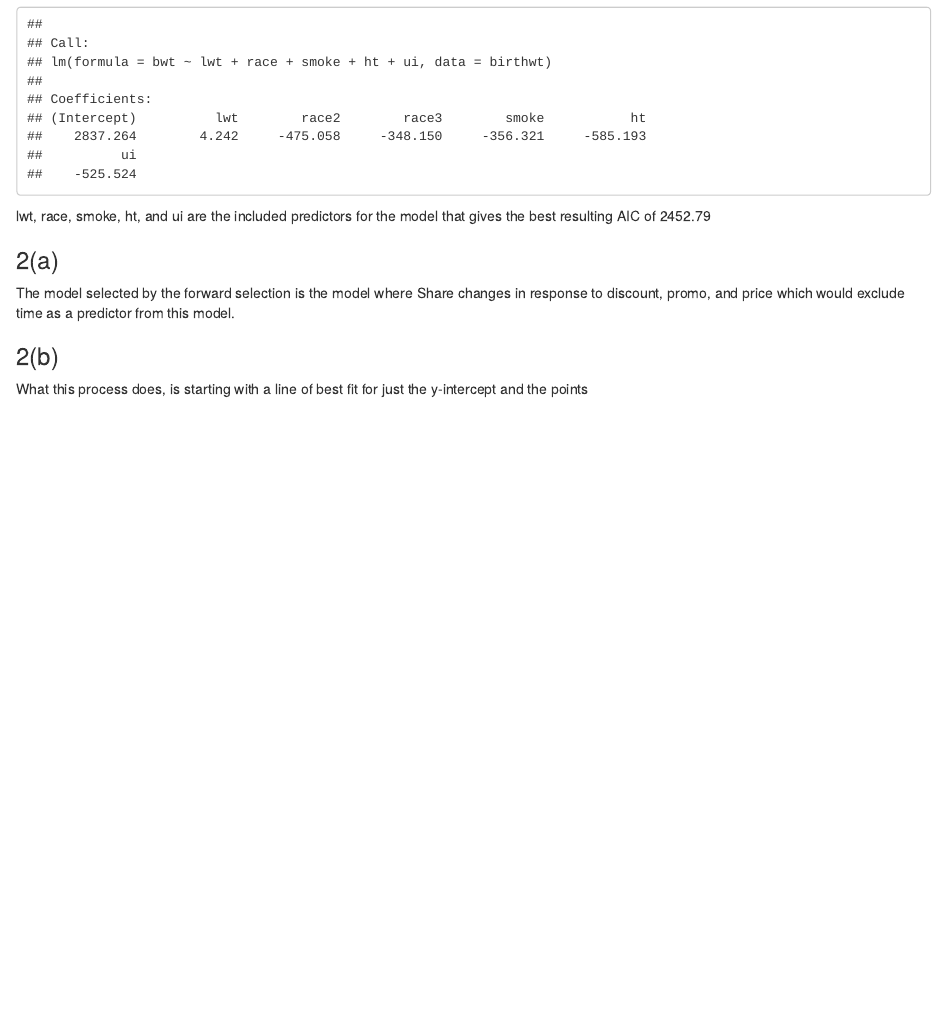
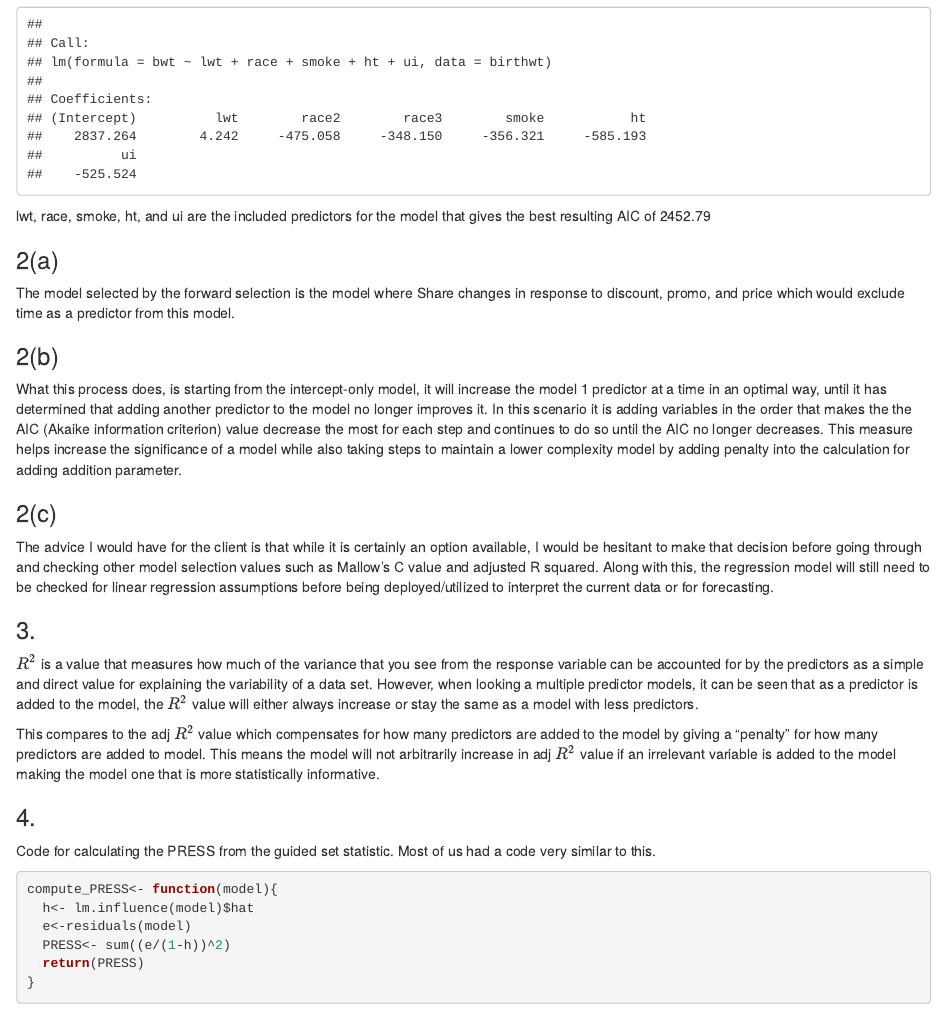
Before and after one commit to map3fz/STAT6021, an R Markdown document (Mod9/HomeworkSet9.Rmd): the page in a window 1100 px wide, from 3140 px down. Rendered offline with R 4.5, knitr and Pandoc, with nearby package versions.

Commit message:
Homework Set 9

````diff
--- a/Mod9/HomeworkSet9.Rmd
+++ b/Mod9/HomeworkSet9.Rmd
@@ -73,4 +73,29 @@ The model selected by the forward selection is the model where Share changes in
 
 ### 2(b)
 
-What this process does, is starting with a line of best fit for just the y-intercept and the points
+What this process does, is starting from the intercept-only model, it will increase the model 1 predictor at a time in an optimal way, until it has determined that adding another predictor to the model no longer improves it. In this scenario it is adding variables in the order that makes the the AIC (Akaike information criterion) value decrease the most for each step and continues to do so until the AIC no longer decreases. This measure helps increase the significance of a model while also taking steps to maintain a lower complexity model by adding penalty into the calculation for adding addition parameter.
+
+### 2(c)
+
+The advice I would have for the client is that while it is certainly an option available, I would be hesitant to make that decision before going through and checking other model selection values such as Mallow's C value and adjusted R squared. Along with this, the regression model will still need to be checked for linear regression assumptions before being deployed/utilized to interpret the current data or for forecasting.
+
+### 3.
+
+$R^2$ is a value that measures how much of the variance that you see from the response variable can be accounted for by the predictors as a simple and direct value for explaining the variability of a data set. However, when looking a multiple predictor models, it can be seen that as a predictor is added to the model, the $R^2$ value will either always increase or stay the same as a model with less predictors.
+
+This compares to the adj $R^2$ value which compensates for how many predictors are added to the model by giving a "penalty" for how many predictors are added to model. This means the model will not arbitrarily increase in adj $R^2$ value if an irrelevant variable is added to the model making the model one that is more statistically informative.
+
+### 4.
+
+Code for calculating the PRESS from the guided set statistic. Most of us had a code very similar to this.
+
+```{r}
+compute_PRESS<- function(model){
+  h<- lm.influence(model)$hat
+  e<-residuals(model)
+  PRESS<- sum((e/(1-h))^2)
+  return(PRESS)
+}
+```
+
+###
````
